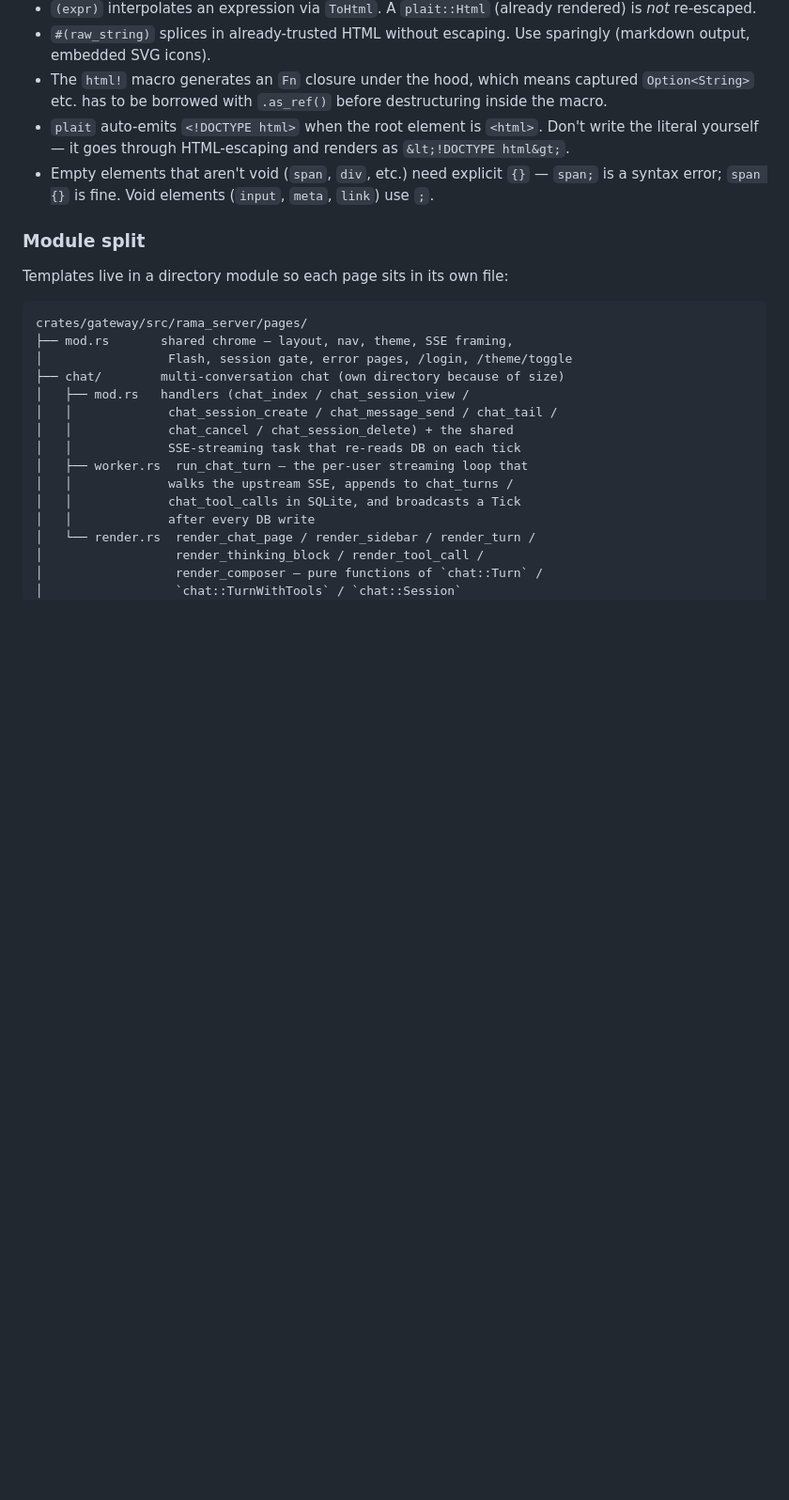
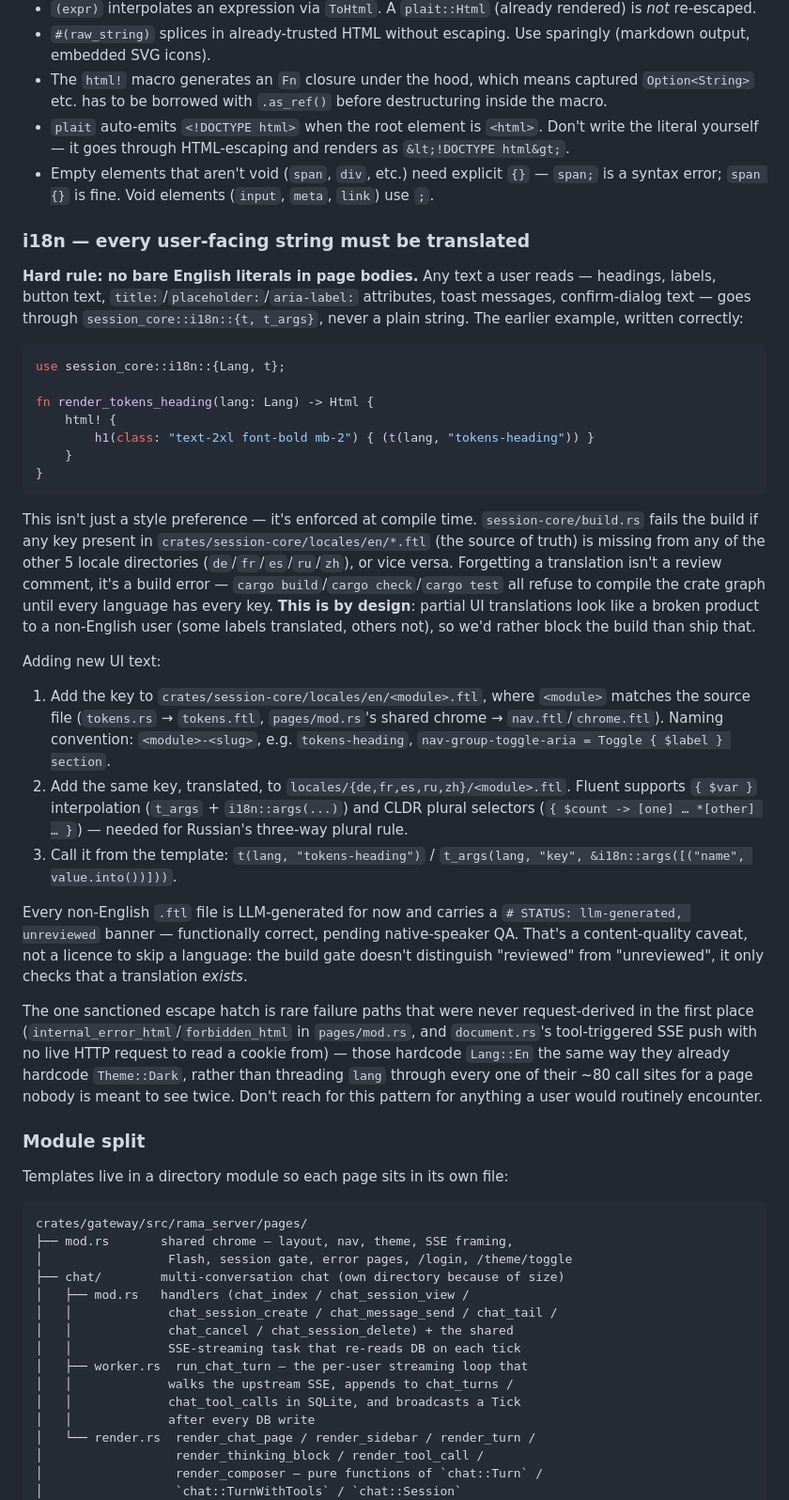
Before and after one commit to croit/llm-gateway, a Markdown page: docs/ui.md, the part around the change. Shown at 94% size. GitHub-like rendering; blank space fills up the shorter version.

Commit message:
docs(i18n): document mandatory-translation rule and PR checklist item
The build.rs completeness gate already enforces this at compile time;
this documents it as an explicit rule in docs/ui.md's authoring
patterns (with the correct-usage example) and adds it to docs/testing.md's
per-PR checklist so reviewers know to expect it.

````diff
--- a/docs/ui.md
+++ b/docs/ui.md
@@ -65,6 +65,61 @@ Things to know:
 - The `html!` macro generates an `Fn` closure under the hood, which means captured `Option<String>` etc. has to be borrowed with `.as_ref()` before destructuring inside the macro.
 - `plait` auto-emits `<!DOCTYPE html>` when the root element is `<html>`. Don't write the literal yourself — it goes through HTML-escaping and renders as `&lt;!DOCTYPE html&gt;`.
 - Empty elements that aren't void (`span`, `div`, etc.) need explicit `{}` — `span;` is a syntax error; `span {}` is fine. Void elements (`input`, `meta`, `link`) use `;`.
+
+### i18n — every user-facing string must be translated
+
+**Hard rule: no bare English literals in page bodies.** Any text a user reads —
+headings, labels, button text, `title:`/`placeholder:`/`aria-label:`
+attributes, toast messages, confirm-dialog text — goes through
+`session_core::i18n::{t, t_args}`, never a plain string. The earlier example,
+written correctly:
+
+```rust
+use session_core::i18n::{Lang, t};
+
+fn render_tokens_heading(lang: Lang) -> Html {
+    html! {
+        h1(class: "text-2xl font-bold mb-2") { (t(lang, "tokens-heading")) }
+    }
+}
+```
+
+This isn't just a style preference — it's enforced at compile time.
+`session-core/build.rs` fails the build if any key present in
+`crates/session-core/locales/en/*.ftl` (the source of truth) is missing from
+any of the other 5 locale directories (`de`/`fr`/`es`/`ru`/`zh`), or vice
+versa. Forgetting a translation isn't a review comment, it's a build error —
+`cargo build`/`cargo check`/`cargo test` all refuse to compile the crate
+graph until every language has every key. **This is by design**: partial UI
+translations look like a broken product to a non-English user (some labels
+translated, others not), so we'd rather block the build than ship that.
+
+Adding new UI text:
+1. Add the key to `crates/session-core/locales/en/<module>.ftl`, where
+   `<module>` matches the source file (`tokens.rs` → `tokens.ftl`,
+   `pages/mod.rs`'s shared chrome → `nav.ftl`/`chrome.ftl`). Naming
+   convention: `<module>-<slug>`, e.g. `tokens-heading`,
+   `nav-group-toggle-aria = Toggle { $label } section`.
+2. Add the same key, translated, to `locales/{de,fr,es,ru,zh}/<module>.ftl`.
+   Fluent supports `{ $var }` interpolation (`t_args` + `i18n::args(...)`)
+   and CLDR plural selectors (`{ $count -> [one] … *[other] … }`) — needed
+   for Russian's three-way plural rule.
+3. Call it from the template: `t(lang, "tokens-heading")` /
+   `t_args(lang, "key", &i18n::args([("name", value.into())]))`.
+
+Every non-English `.ftl` file is LLM-generated for now and carries a
+`# STATUS: llm-generated, unreviewed` banner — functionally correct,
+pending native-speaker QA. That's a content-quality caveat, not a licence to
+skip a language: the build gate doesn't distinguish "reviewed" from
+"unreviewed", it only checks that a translation *exists*.
+
+The one sanctioned escape hatch is rare failure paths that were never
+request-derived in the first place (`internal_error_html`/`forbidden_html`
+in `pages/mod.rs`, and `document.rs`'s tool-triggered SSE push with no live
+HTTP request to read a cookie from) — those hardcode `Lang::En` the same way
+they already hardcode `Theme::Dark`, rather than threading `lang` through
+every one of their ~80 call sites for a page nobody is meant to see twice.
+Don't reach for this pattern for anything a user would routinely encounter.
 
 ### Module split
 
````
Also changed, not shown: docs/testing.md (+1 -0 lines).
